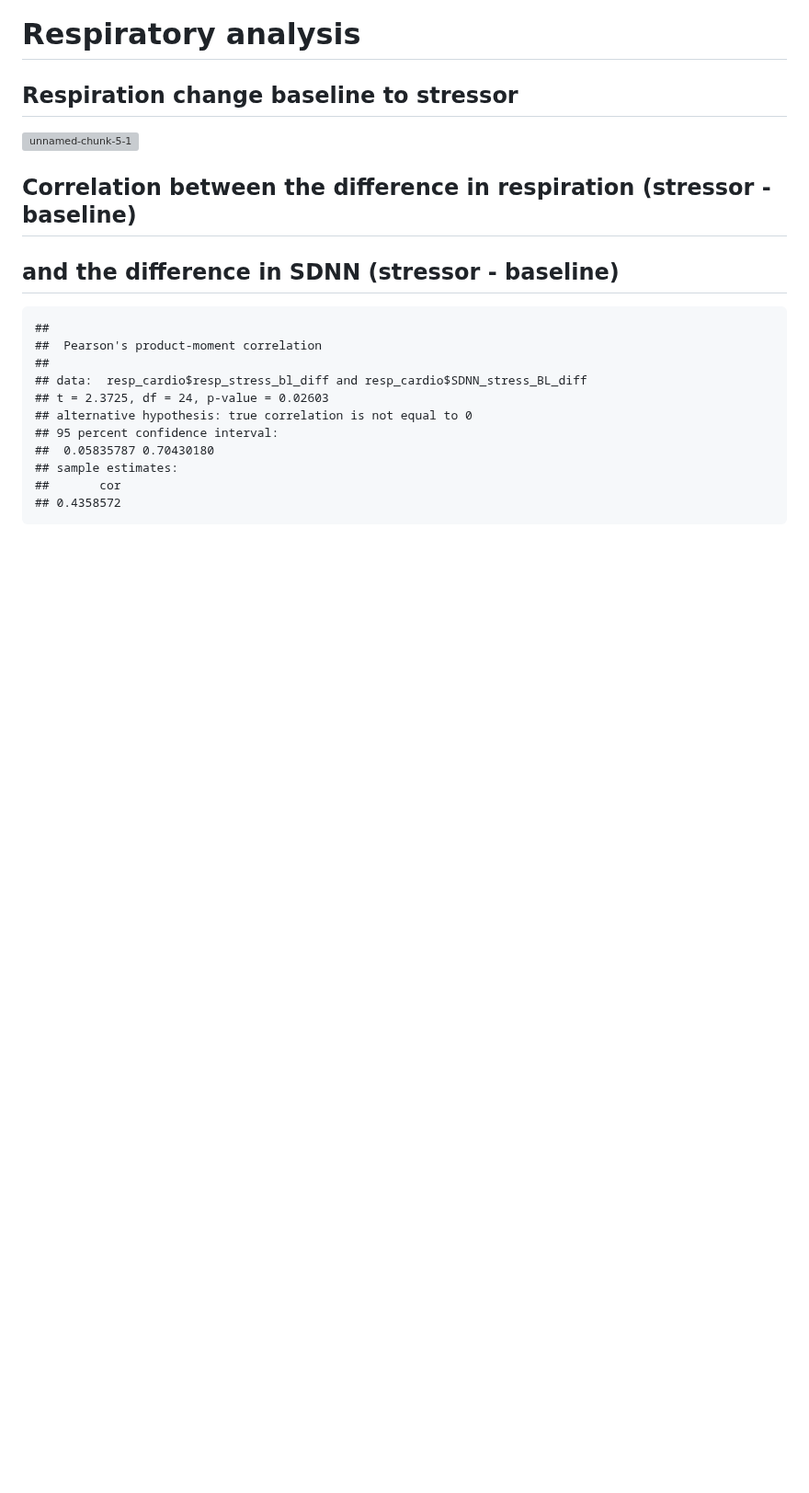
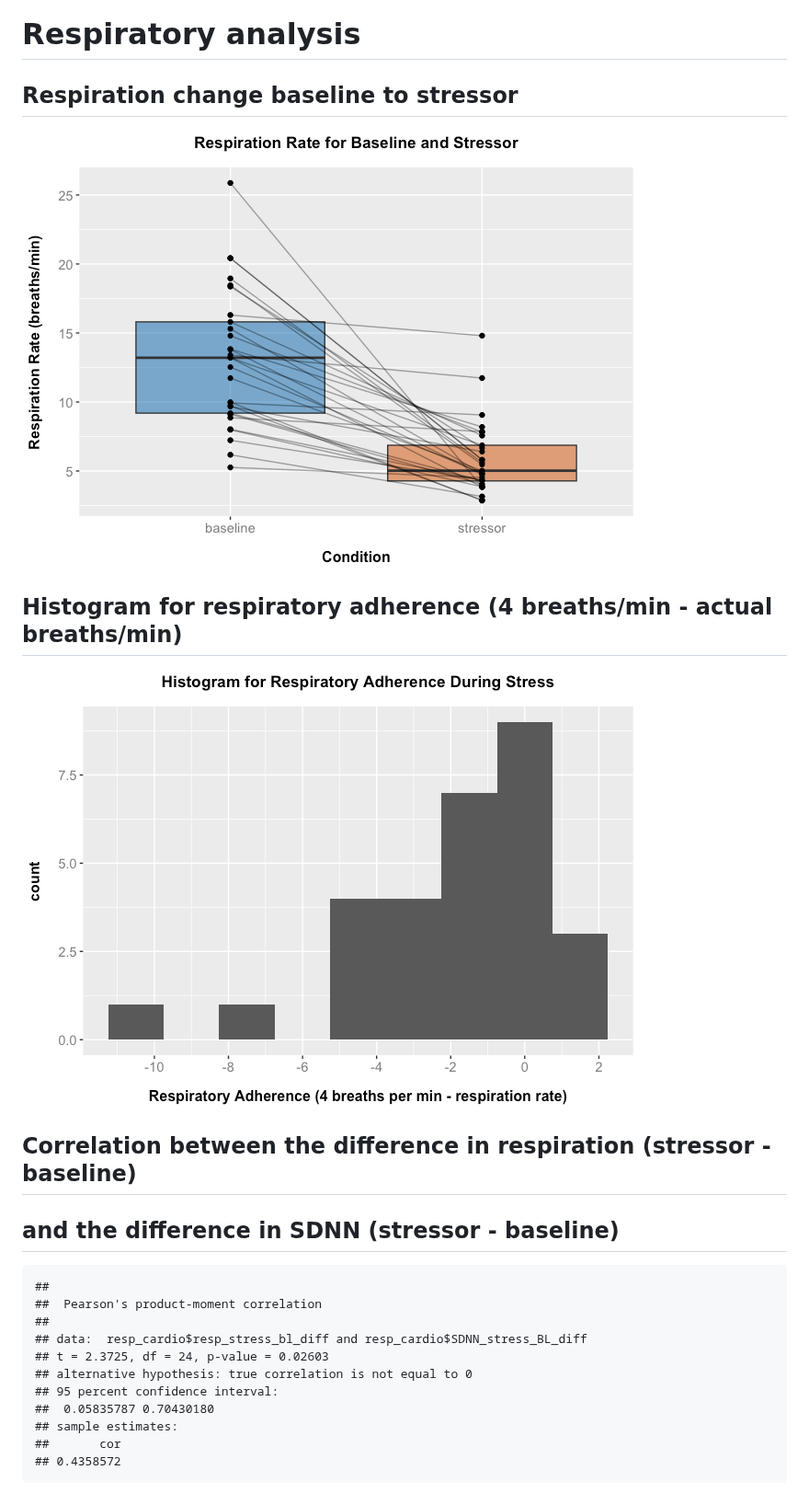
Before and after one commit to lucied-w/biofeedback-concept-paper, a Markdown page: README.md, the part around one of its changes. Shown at 92% size. Rendered like a GitHub page; blank space fills up the shorter version; grey boxes are pictures that could not be loaded.

```diff
--- a/README.md
+++ b/README.md
@@ -79,7 +79,11 @@ SDNN and respiratory differences from baseline to stressor.
 
 ## Respiration change baseline to stressor
 
-![unnamed-chunk-5-1](https://github.com/lucied-w/biofeedback-concept-paper/assets/145454288/5881bc6e-7d63-4fd2-b594-adbc1e2784c6)
+![unnamed-chunk-6-1](figure-gfm/unnamed-chunk-6-1.png)
+
+## Histogram for respiratory adherence (4 breaths/min - actual breaths/min)
+
+![unnamed-chunk-7-1](figure-gfm/unnamed-chunk-7-1.png)
 
 
 ## Correlation between the difference in respiration (stressor - baseline)
```
Also changed, not shown: other parts of README.md (+6 -24 lines).
